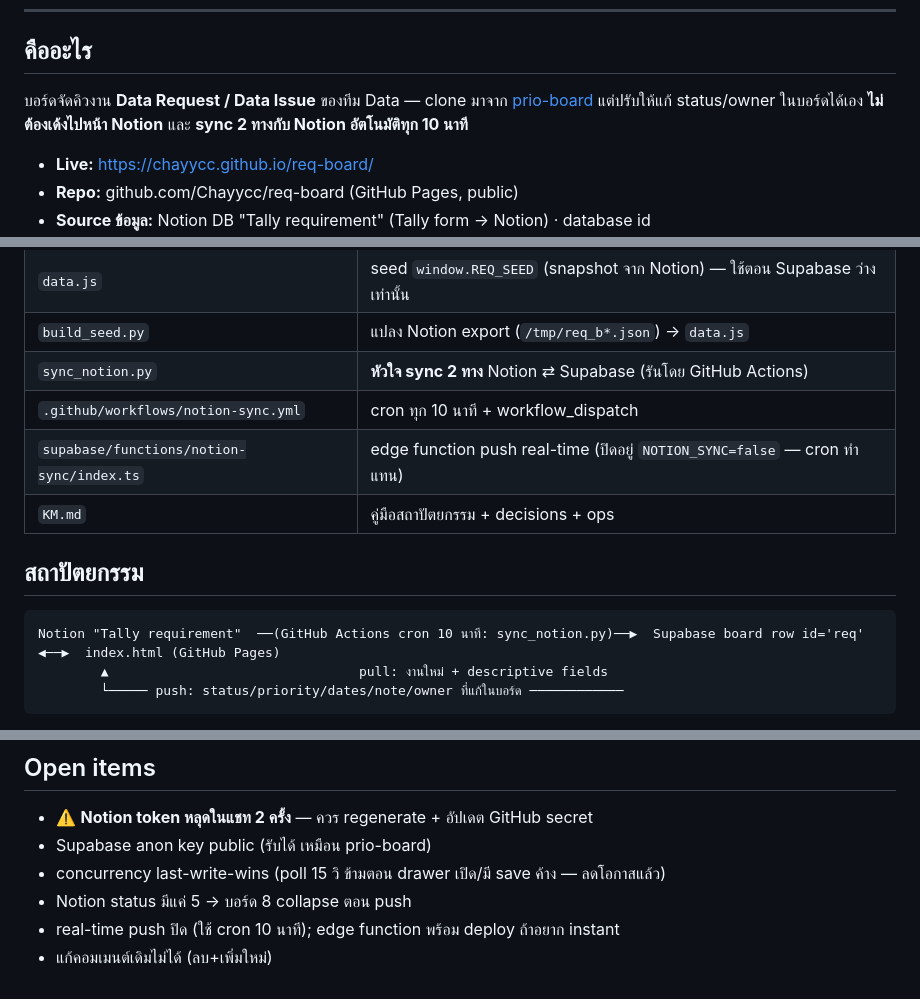
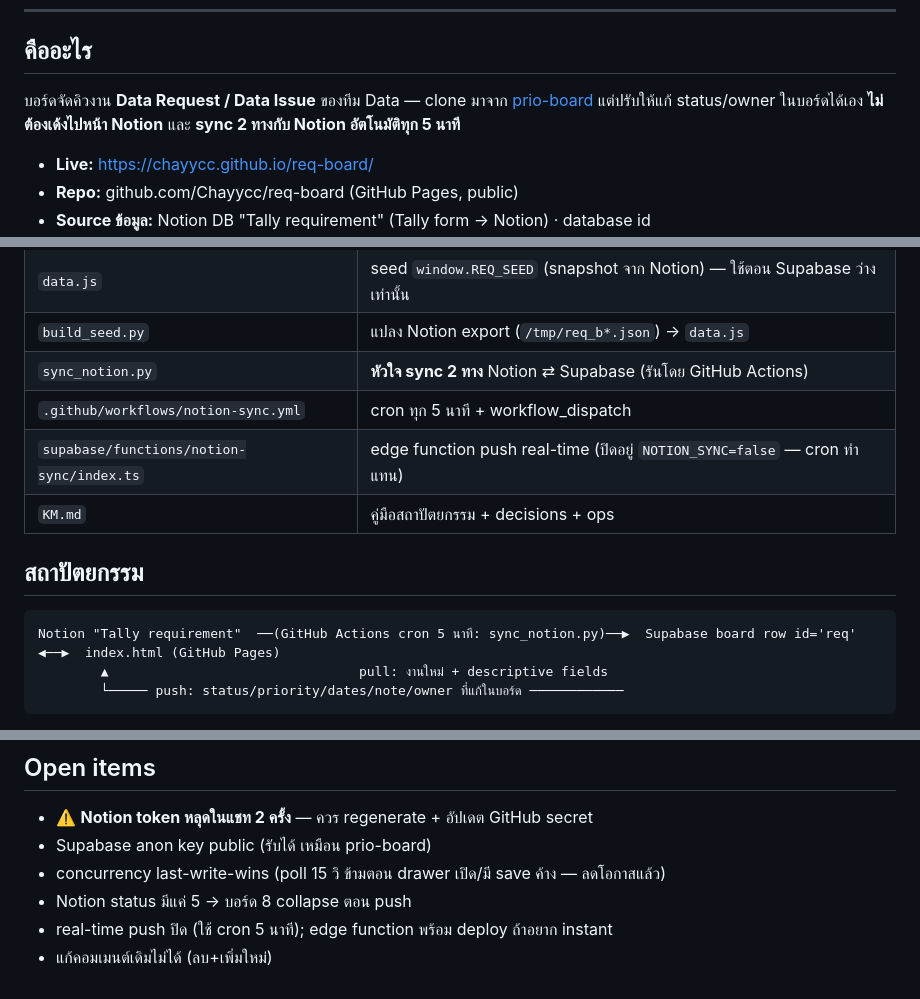
Before and after one commit to Chayycc/req-board, a Markdown page: CLAUDE.md, 3 parts joined by grey strips. GitHub-like rendering.

Commit message:
docs: CLAUDE.md sync cadence 10 -> 5 min

````diff
--- a/CLAUDE.md
+++ b/CLAUDE.md
@@ -6,7 +6,7 @@ Context สำหรับ Claude session ที่มาทำงานกั
 
 ## คืออะไร
 
-บอร์ดจัดคิวงาน **Data Request / Data Issue** ของทีม Data — clone มาจาก [prio-board](https://chayycc.github.io/prio-board/) แต่ปรับให้แก้ status/owner ในบอร์ดได้เอง **ไม่ต้องเด้งไปหน้า Notion** และ **sync 2 ทางกับ Notion อัตโนมัติทุก 10 นาที**
+บอร์ดจัดคิวงาน **Data Request / Data Issue** ของทีม Data — clone มาจาก [prio-board](https://chayycc.github.io/prio-board/) แต่ปรับให้แก้ status/owner ในบอร์ดได้เอง **ไม่ต้องเด้งไปหน้า Notion** และ **sync 2 ทางกับ Notion อัตโนมัติทุก 5 นาที**
 
 - **Live:** https://chayycc.github.io/req-board/
 - **Repo:** github.com/Chayycc/req-board (GitHub Pages, public)
@@ -20,14 +20,14 @@ Context สำหรับ Claude session ที่มาทำงานกั
 | `data.js` | seed `window.REQ_SEED` (snapshot จาก Notion) — ใช้ตอน Supabase ว่างเท่านั้น |
 | `build_seed.py` | แปลง Notion export (`/tmp/req_b*.json`) → `data.js` |
 | `sync_notion.py` | **หัวใจ sync 2 ทาง** Notion ⇄ Supabase (รันโดย GitHub Actions) |
-| `.github/workflows/notion-sync.yml` | cron ทุก 10 นาที + workflow_dispatch |
+| `.github/workflows/notion-sync.yml` | cron ทุก 5 นาที + workflow_dispatch |
 | `supabase/functions/notion-sync/index.ts` | edge function push real-time (ปิดอยู่ `NOTION_SYNC=false` — cron ทำแทน) |
 | `KM.md` | คู่มือสถาปัตยกรรม + decisions + ops |
 
 ## สถาปัตยกรรม
 
 ```
-Notion "Tally requirement"  ──(GitHub Actions cron 10 นาที: sync_notion.py)──▶  Supabase board row id='req'  ◀──▶  index.html (GitHub Pages)
+Notion "Tally requirement"  ──(GitHub Actions cron 5 นาที: sync_notion.py)──▶  Supabase board row id='req'  ◀──▶  index.html (GitHub Pages)
         ▲                                pull: งานใหม่ + descriptive fields
         └───── push: status/priority/dates/note/owner ที่แก้ในบอร์ด ────────────
 ```
@@ -54,5 +54,5 @@ Notion "Tally requirement"  ──(GitHub Actions cron 10 นาที: sync_not
 - Supabase anon key public (รับได้ เหมือน prio-board)
 - concurrency last-write-wins (poll 15 วิ ข้ามตอน drawer เปิด/มี save ค้าง — ลดโอกาสแล้ว)
 - Notion status มีแค่ 5 → บอร์ด 8 collapse ตอน push
-- real-time push ปิด (ใช้ cron 10 นาที); edge function พร้อม deploy ถ้าอยาก instant
+- real-time push ปิด (ใช้ cron 5 นาที); edge function พร้อม deploy ถ้าอยาก instant
 - แก้คอมเมนต์เดิมไม่ได้ (ลบ+เพิ่มใหม่)
````
